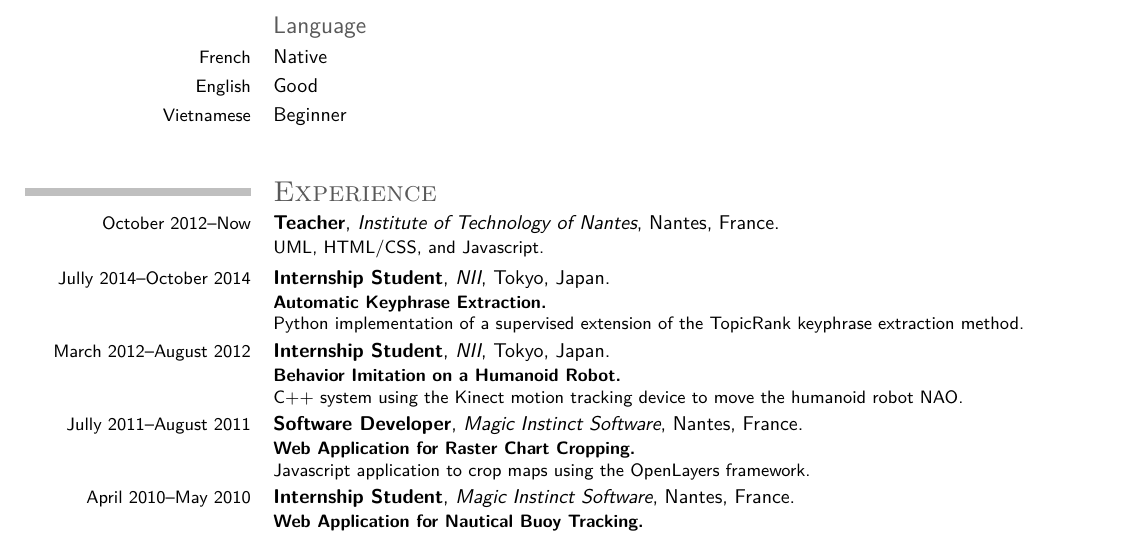
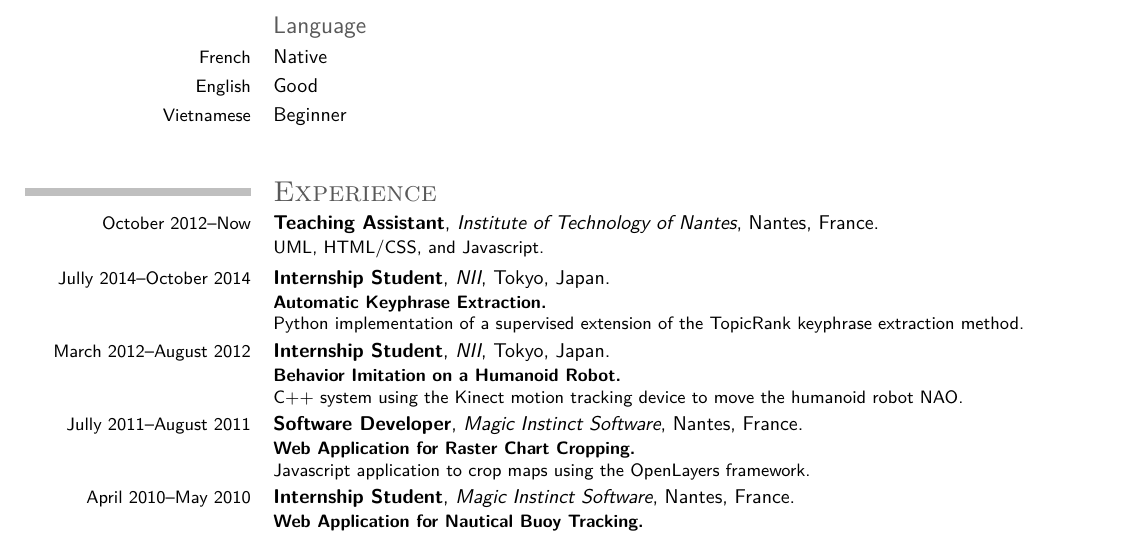
Before and after one commit to adrien-bougouin/adrien-bougouin.github.io, a LaTeX CV (resume/en/resume.tex): part of page 1 of 2, cut so that both start at the same text. Compiled offline with pdfLaTeX.

Commit message:
fix english pdf resume mistake

```diff
--- a/resume/en/resume.tex
+++ b/resume/en/resume.tex
@@ -95,7 +95,7 @@
   %%%%%%%%%%%%%%%%%%%%%%%%%%%%%%%%%%%%%%%%%%%%%%%%%%%%%%%%%%%%%%%%%%%%%%%%%%%%%%
   \section{\textsc{Experience}}
     \cventry{October 2012--Now}                 % year--year
-            {Teacher}                           % job title
+            {Teaching Assistant}                % job title
             {Institute of Technology of Nantes} % employer
             {Nantes}                            % city
             {France}                            % country
```
Also changed, not shown: resume/en/resume.pdf.
